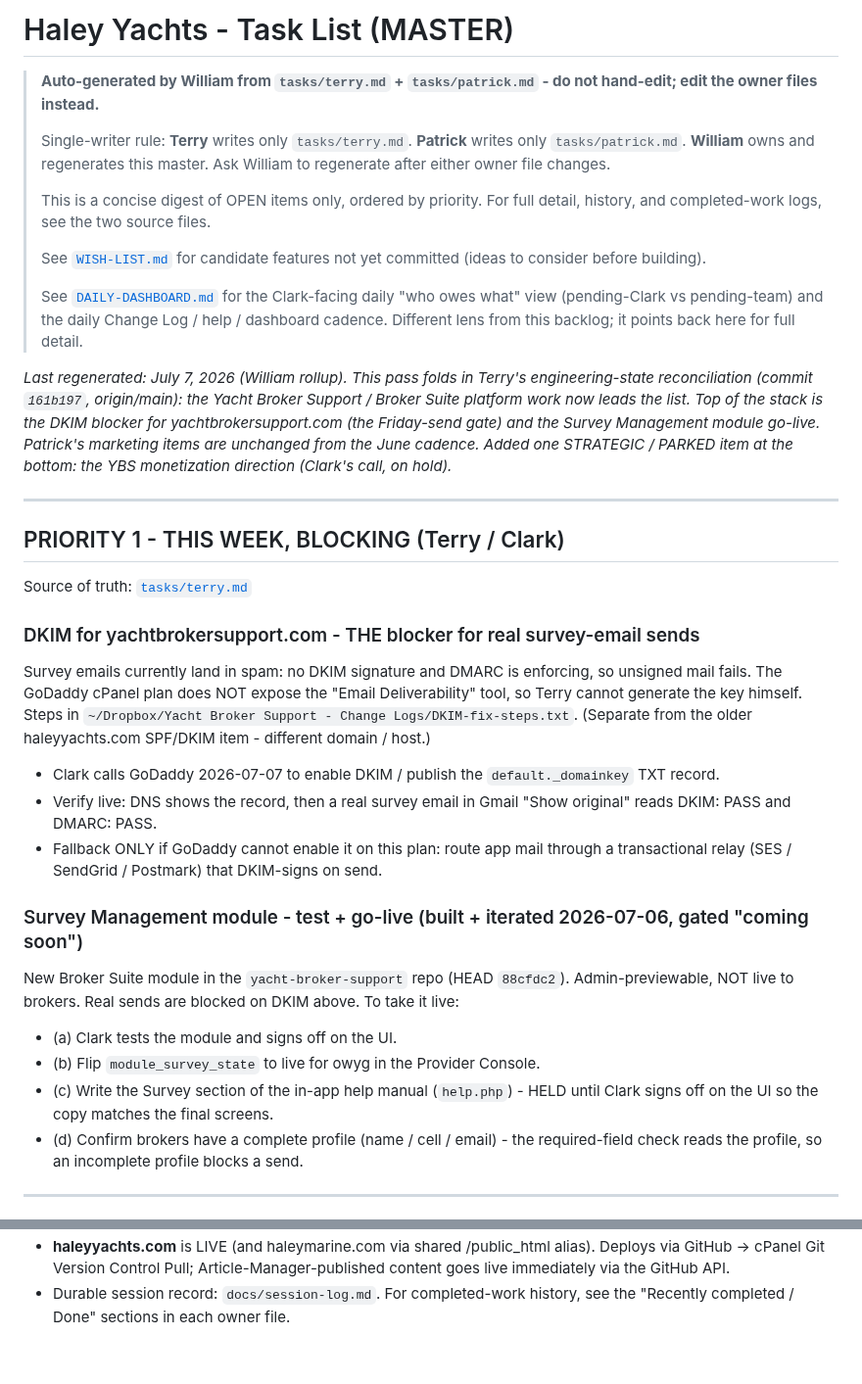
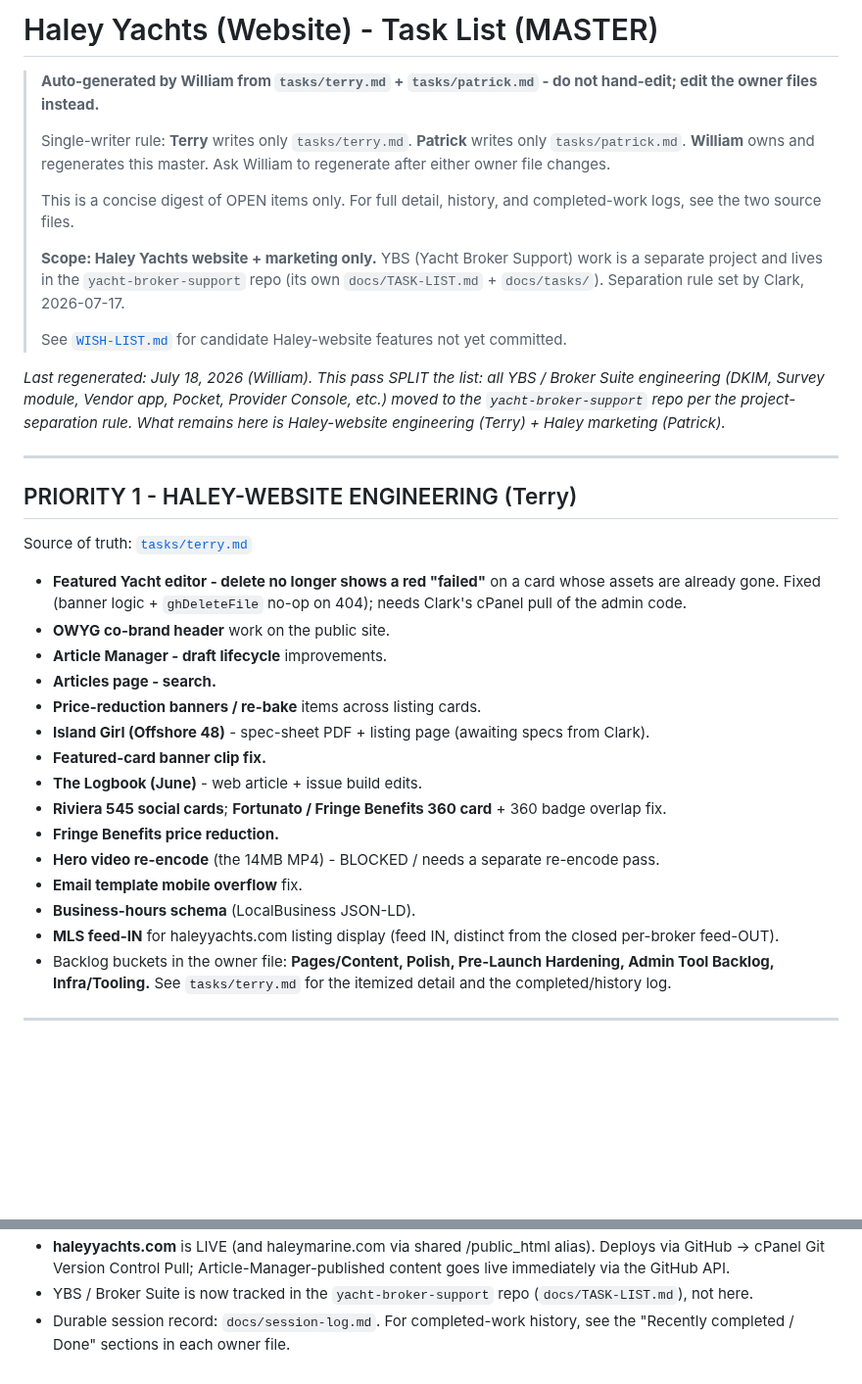
Before and after one commit to captainclarkhaley/haleyyachts-website, a Markdown page: docs/TASK-LIST.md, 2 parts joined by grey strips. Shown at 98% size. Rendered like a GitHub page; blank space fills up the shorter version.

```diff
--- a/docs/TASK-LIST.md
+++ b/docs/TASK-LIST.md
@@ -1,34 +1,37 @@
-# Haley Yachts - Task List (MASTER)
+# Haley Yachts (Website) - Task List (MASTER)
 
 > **Auto-generated by William from `tasks/terry.md` + `tasks/patrick.md` - do not hand-edit; edit the owner files instead.**
 >
 > Single-writer rule: **Terry** writes only `tasks/terry.md`. **Patrick** writes only `tasks/patrick.md`. **William** owns and regenerates this master. Ask William to regenerate after either owner file changes.
 >
-> This is a concise digest of OPEN items only, ordered by priority. For full detail, history, and completed-work logs, see the two source files.
+> This is a concise digest of OPEN items only. For full detail, history, and completed-work logs, see the two source files.
 >
-> See [`WISH-LIST.md`](WISH-LIST.md) for candidate features not yet committed (ideas to consider before building).
+> **Scope: Haley Yachts website + marketing only.** YBS (Yacht Broker Support) work is a separate project and lives in the `yacht-broker-support` repo (its own `docs/TASK-LIST.md` + `docs/tasks/`). Separation rule set by Clark, 2026-07-17.
 >
-> See [`DAILY-DASHBOARD.md`](DAILY-DASHBOARD.md) for the Clark-facing daily "who owes what" view (pending-Clark vs pending-team) and the daily Change Log / help / dashboard cadence. Different lens from this backlog; it points back here for full detail.
+> See [`WISH-LIST.md`](WISH-LIST.md) for candidate Haley-website features not yet committed.
 
-*Last regenerated: July 7, 2026 (William rollup). This pass folds in Terry's engineering-state reconciliation (commit `161b197`, origin/main): the Yacht Broker Support / Broker Suite platform work now leads the list. Top of the stack is the DKIM blocker for yachtbrokersupport.com (the Friday-send gate) and the Survey Management module go-live. Patrick's marketing items are unchanged from the June cadence. Added one STRATEGIC / PARKED item at the bottom: the YBS monetization direction (Clark's call, on hold).*
+*Last regenerated: July 18, 2026 (William). This pass SPLIT the list: all YBS / Broker Suite engineering (DKIM, Survey module, Vendor app, Pocket, Provider Console, etc.) moved to the `yacht-broker-support` repo per the project-separation rule. What remains here is Haley-website engineering (Terry) + Haley marketing (Patrick).*
 
 ---
 
-## PRIORITY 1 - THIS WEEK, BLOCKING (Terry / Clark)
+## PRIORITY 1 - HALEY-WEBSITE ENGINEERING (Terry)
 Source of truth: [`tasks/terry.md`](tasks/terry.md)
 
-### DKIM for yachtbrokersupport.com - THE blocker for real survey-email sends
-Survey emails currently land in spam: no DKIM signature and DMARC is enforcing, so unsigned mail fails. The GoDaddy cPanel plan does NOT expose the "Email Deliverability" tool, so Terry cannot generate the key himself. Steps in `~/Dropbox/Yacht Broker Support - Change Logs/DKIM-fix-steps.txt`. (Separate from the older haleyyachts.com SPF/DKIM item - different domain / host.)
-- Clark calls GoDaddy 2026-07-07 to enable DKIM / publish the `default._domainkey` TXT record.
-- Verify live: DNS shows the record, then a real survey email in Gmail "Show original" reads DKIM: PASS and DMARC: PASS.
-- Fallback ONLY if GoDaddy cannot enable it on this plan: route app mail through a transactional relay (SES / SendGrid / Postmark) that DKIM-signs on send.
-
-### Survey Management module - test + go-live (built + iterated 2026-07-06, gated "coming soon")
-New Broker Suite module in the `yacht-broker-support` repo (HEAD `88cfdc2`). Admin-previewable, NOT live to brokers. Real sends are blocked on DKIM above. To take it live:
-- (a) Clark tests the module and signs off on the UI.
-- (b) Flip `module_survey_state` to live for owyg in the Provider Console.
-- (c) Write the Survey section of the in-app help manual (`help.php`) - HELD until Clark signs off on the UI so the copy matches the final screens.
-- (d) Confirm brokers have a complete profile (name / cell / email) - the required-field check reads the profile, so an incomplete profile blocks a send.
+- **Featured Yacht editor - delete no longer shows a red "failed"** on a card whose assets are already gone. Fixed (banner logic + `ghDeleteFile` no-op on 404); needs Clark's cPanel pull of the admin code.
+- **OWYG co-brand header** work on the public site.
+- **Article Manager - draft lifecycle** improvements.
+- **Articles page - search.**
+- **Price-reduction banners / re-bake** items across listing cards.
+- **Island Girl (Offshore 48)** - spec-sheet PDF + listing page (awaiting specs from Clark).
+- **Featured-card banner clip fix.**
+- **The Logbook (June)** - web article + issue build edits.
+- **Riviera 545 social cards**; **Fortunato / Fringe Benefits 360 card** + 360 badge overlap fix.
+- **Fringe Benefits price reduction.**
+- **Hero video re-encode** (the 14MB MP4) - BLOCKED / needs a separate re-encode pass.
+- **Email template mobile overflow** fix.
+- **Business-hours schema** (LocalBusiness JSON-LD).
+- **MLS feed-IN** for haleyyachts.com listing display (feed IN, distinct from the closed per-broker feed-OUT).
+- Backlog buckets in the owner file: **Pages/Content, Polish, Pre-Launch Hardening, Admin Tool Backlog, Infra/Tooling.** See `tasks/terry.md` for the itemized detail and the completed/history log.
 
 ---
 
@@ -88,2 +56,3 @@ Not owned by Terry or Patrick - a direction decision for Clark, on hold.
 - **haleyyachts.com** is LIVE (and haleymarine.com via shared /public_html alias). Deploys via GitHub -> cPanel Git Version Control Pull; Article-Manager-published content goes live immediately via the GitHub API.
+- YBS / Broker Suite is now tracked in the `yacht-broker-support` repo (`docs/TASK-LIST.md`), not here.
 - Durable session record: `docs/session-log.md`. For completed-work history, see the "Recently completed / Done" sections in each owner file.
```
Also changed, not shown: other parts of docs/TASK-LIST.md (+6 -41 lines), docs/tasks/patrick.md (+3 -2 lines).
